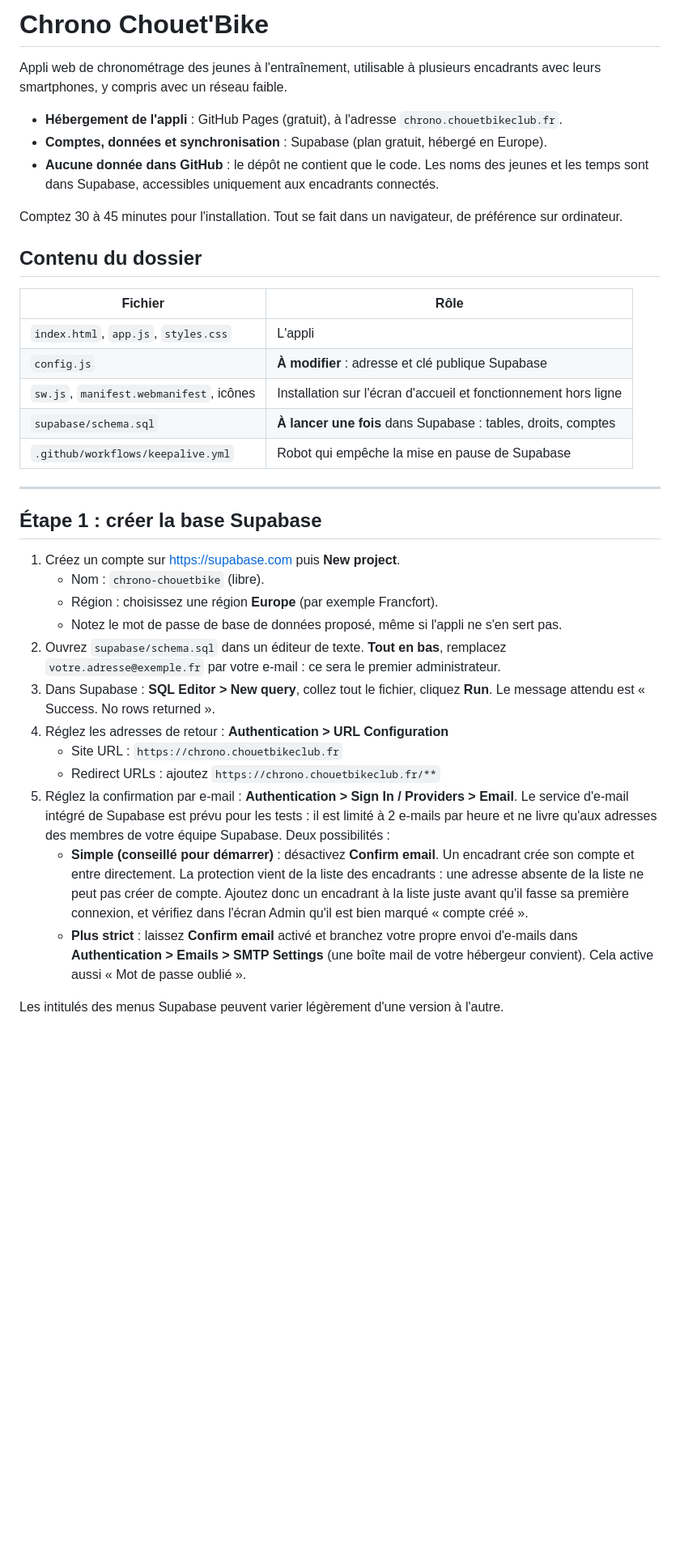
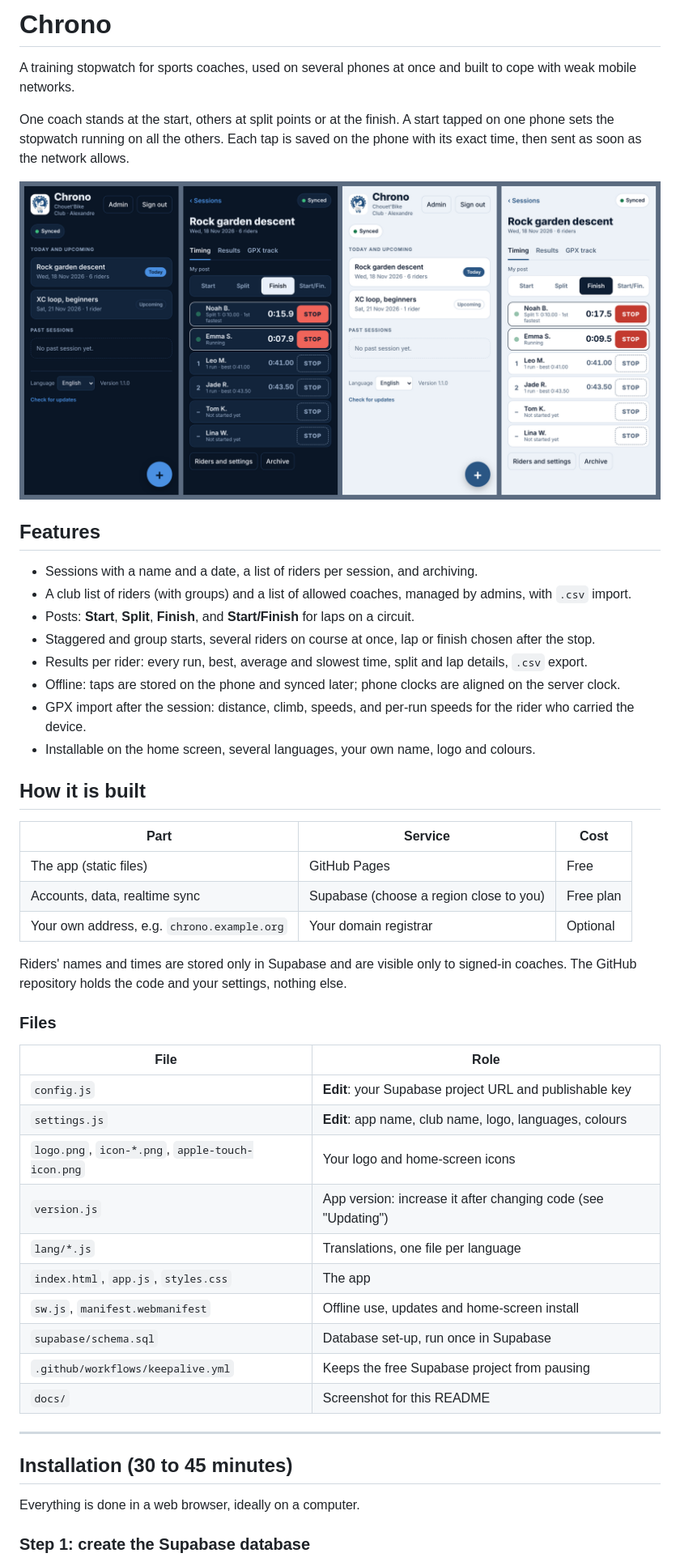
Before and after one commit to avanobberghen/chrono, a Markdown page: README.md, the part around one of its changes. Shown at 81% size. Drawn GitHub-style; pictures changed too: docs/screenshot-themes.png (added); blank space fills up the shorter version.

Commit message:
English, languages, updates

```diff
--- a/README.md
+++ b/README.md
@@ -1,40 +1,52 @@
-# Chrono Chouet'Bike
+# Chrono
 
-Appli web de chronométrage des jeunes à l'entraînement, utilisable à plusieurs encadrants avec leurs smartphones, y compris avec un réseau faible.
+A training stopwatch for sports coaches, used on several phones at once and built to cope with weak mobile networks.
 
-- **Hébergement de l'appli** : GitHub Pages (gratuit), à l'adresse `chrono.chouetbikeclub.fr`.
-- **Comptes, données et synchronisation** : Supabase (plan gratuit, hébergé en Europe).
-- **Aucune donnée dans GitHub** : le dépôt ne contient que le code. Les noms des jeunes et les temps sont dans Supabase, accessibles uniquement aux encadrants connectés.
+One coach stands at the start, others at split points or at the finish. A start tapped on one phone sets the stopwatch running on all the others. Each tap is saved on the phone with its exact time, then sent as soon as the network allows.
 
-Comptez 30 à 45 minutes pour l'installation. Tout se fait dans un navigateur, de préférence sur ordinateur.
+![The app in dark and light theme](docs/screenshot-themes.png)
 
-## Contenu du dossier
+## Features
 
-| Fichier | Rôle |
+- Sessions with a name and a date, a list of riders per session, and archiving.
+- A club list of riders (with groups) and a list of allowed coaches, managed by admins, with `.csv` import.
+- Posts: **Start**, **Split**, **Finish**, and **Start/Finish** for laps on a circuit.
+- Staggered and group starts, several riders on course at once, lap or finish chosen after the stop.
+- Results per rider: every run, best, average and slowest time, split and lap details, `.csv` export.
+- Offline: taps are stored on the phone and synced later; phone clocks are aligned on the server clock.
+- GPX import after the session: distance, climb, speeds, and per-run speeds for the rider who carried the device.
+- Installable on the home screen, several languages, your own name, logo and colours.
+
+## How it is built
+
+| Part | Service | Cost |
+|---|---|---|
+| The app (static files) | GitHub Pages | Free |
+| Accounts, data, realtime sync | Supabase (choose a region close to you) | Free plan |
+| Your own address, e.g. `chrono.example.org` | Your domain registrar | Optional |
+
+Riders' names and times are stored only in Supabase and are visible only to signed-in coaches. The GitHub repository holds the code and your settings, nothing else.
+
+### Files
+
+| File | Role |
 |---|---|
-| `index.html`, `app.js`, `styles.css` | L'appli |
-| `config.js` | **À modifier** : adresse et clé publique Supabase |
-| `sw.js`, `manifest.webmanifest`, icônes | Installation sur l'écran d'accueil et fonctionnement hors ligne |
-| `supabase/schema.sql` | **À lancer une fois** dans Supabase : tables, droits, comptes |
-| `.github/workflows/keepalive.yml` | Robot qui empêche la mise en pause de Supabase |
+| `config.js` | **Edit**: your Supabase project URL and publishable key |
+| `settings.js` | **Edit**: app name, club name, logo, languages, colours |
+| `logo.png`, `icon-*.png`, `apple-touch-icon.png` | Your logo and home-screen icons |
+| `version.js` | App version: increase it after changing code (see "Updating") |
+| `lang/*.js` | Translations, one file per language |
+| `index.html`, `app.js`, `styles.css` | The app |
+| `sw.js`, `manifest.webmanifest` | Offline use, updates and home-screen install |
+| `supabase/schema.sql` | Database set-up, run once in Supabase |
+| `.github/workflows/keepalive.yml` | Keeps the free Supabase project from pausing |
+| `docs/` | Screenshot for this README |
 
 ---
 
-## Étape 1 : créer la base Supabase
+## Installation (30 to 45 minutes)
 
-1. Créez un compte sur https://supabase.com puis **New project**.
-   - Nom : `chrono-chouetbike` (libre).
-   - Région : choisissez une région **Europe** (par exemple Francfort).
-   - Notez le mot de passe de base de données proposé, même si l'appli ne s'en sert pas.
-2. Ouvrez `supabase/schema.sql` dans un éditeur de texte. **Tout en bas**, remplacez `votre.adresse@exemple.fr` par votre e-mail : ce sera le premier administrateur.
-3. Dans Supabase : **SQL Editor > New query**, collez tout le fichier, cliquez **Run**. Le message attendu est « Success. No rows returned ».
-4. Réglez les adresses de retour : **Authentication > URL Configuration**
-   - Site URL : `https://chrono.chouetbikeclub.fr`
-   - Redirect URLs : ajoutez `https://chrono.chouetbikeclub.fr/**`
-5. Réglez la confirmation par e-mail : **Authentication > Sign In / Providers > Email**.
-   Le service d'e-mail intégré de Supabase est prévu pour les tests : il est limité à 2 e-mails par heure et ne livre qu'aux adresses des membres de votre équipe Supabase. Deux possibilités :
-   - **Simple (conseillé pour démarrer)** : désactivez **Confirm email**. Un encadrant crée son compte et entre directement. La protection vient de la liste des encadrants : une adresse absente de la liste ne peut pas créer de compte. Ajoutez donc un encadrant à la liste juste avant qu'il fasse sa première connexion, et vérifiez dans l'écran Admin qu'il est bien marqué « compte créé ».
-   - **Plus strict** : laissez **Confirm email** activé et branchez votre propre envoi d'e-mails dans **Authentication > Emails > SMTP Settings** (une boîte mail de votre hébergeur convient). Cela active aussi « Mot de passe oublié ».
+Everything is done in a web browser, ideally on a computer.
 
-Les intitulés des menus Supabase peuvent varier légèrement d'une version à l'autre.
+### Step 1: create the Supabase database
 
```
Also changed, not shown: other parts of README.md (+105 -55 lines), apple-touch-icon.png, icon-192.png, icon-512.png, icon-maskable-512.png (added), logo.png (added), 13 other files.
